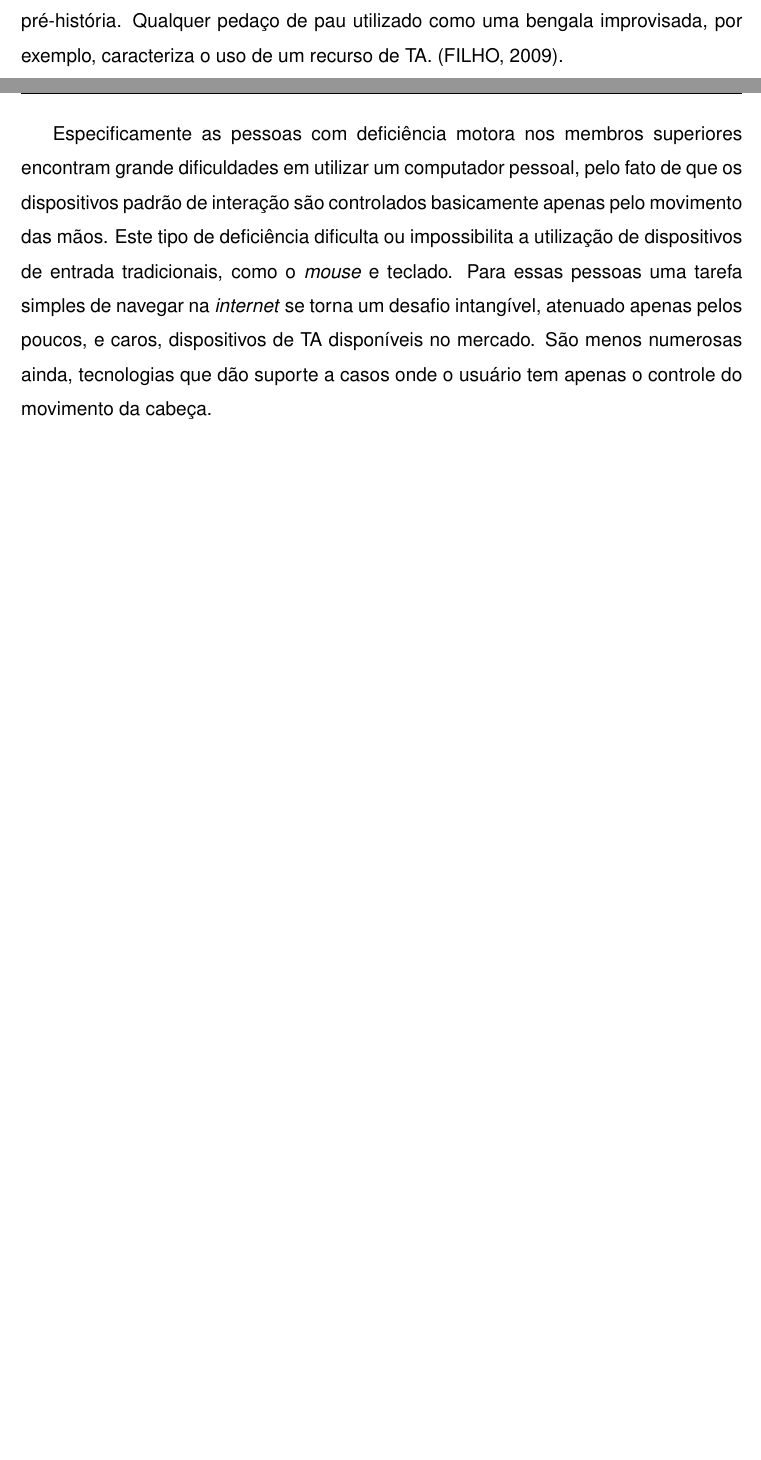
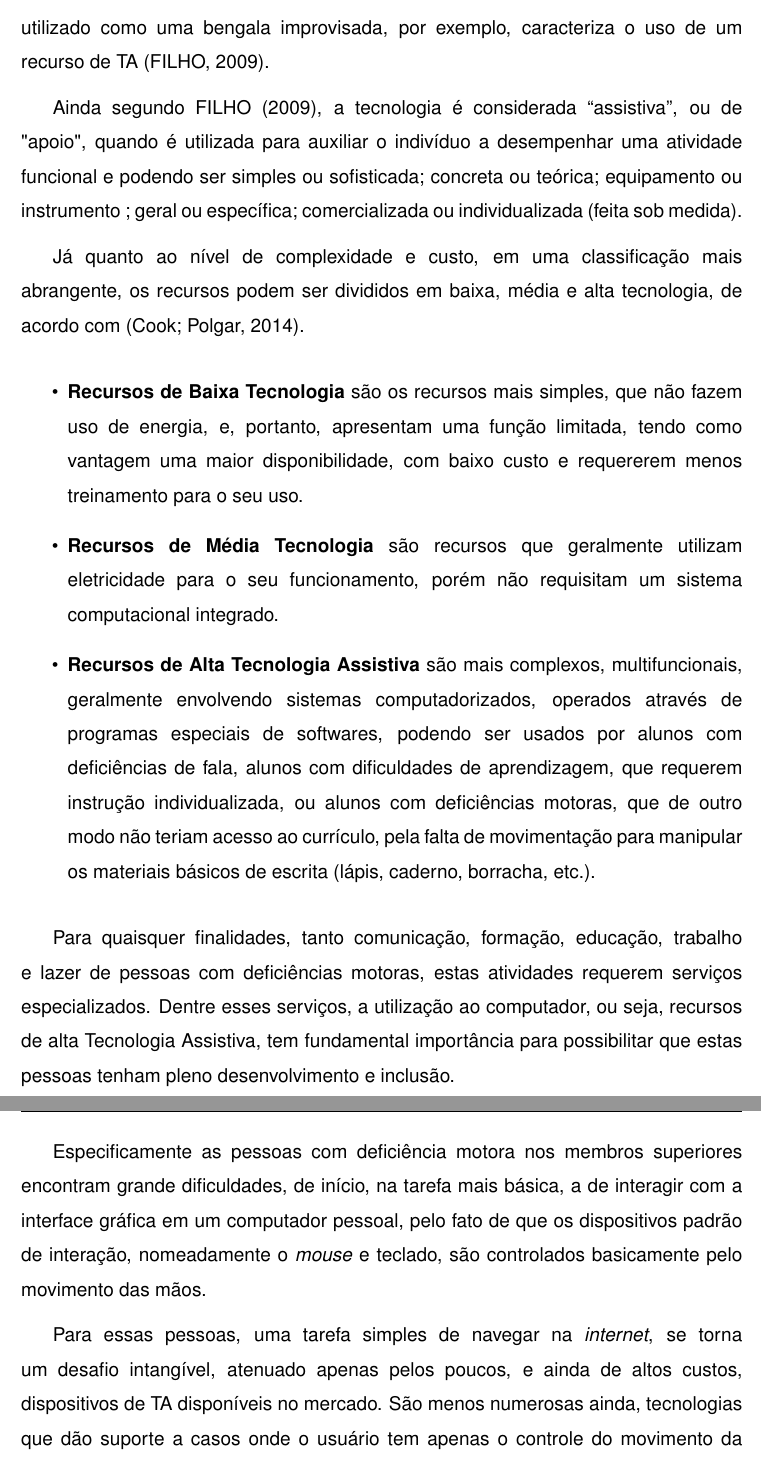
Before and after one commit to KrishnaXavier/visiumouse-monografia, a LaTeX thesis (MODELO_MONOGRAFIA.tex, which reads CAPITULOS.tex): two parts of pages 15 and 16 of 62 before the commit and two parts of pages 16 and 17 of 64 after it, joined at a grey line, cut so that both start at the same text, the shorter picture padded with empty space. Compiled offline with pdfLaTeX; a LaTeX package or settings file that is missing is left out.

Commit message:
Update on Overleaf.

```diff
--- a/CAPITULOS.tex
+++ b/CAPITULOS.tex
@@ -29,14 +29,49 @@ Este Capítulo apresenta os conceitos fundamentais para a compreensão da leitur
 A evolução contínua e exponencial das tecnologias possibilita cada vez mais a criação e melhorias de em vários âmbitos sociais, digitais, acadêmicos e profissionais. Para isso cada pessoa tem acesso a um arsenal de conhecimento imensurável, na \textit{internet}, como a grande quantidade de artigos e pesquisas acadêmicas publicados diariamente e o desenvolvimento e distribuição continuo de \textit{softwares} de código aberto. É evidente o crescimento das possibilidades em todas as áreas de conhecimento, com a revolução da informação, representado um novo modelo mundial para todas as pessoas.
 
 \section{TECNOLOGIA ASSISTIVA}\label{Sub:ta-brasil}
-Tecnologia Assistiva pode ser considerada como todos os recursos e serviços que contribuem para proporcionar ou ampliar as habilidades funcionais de pessoas com deficiência e consequentemente promover vida independente e inclusão, segundo \citeonline{Bersch}. O termo TA é uma expressão nova, e se refere a um conceito ainda em pleno processo de construção e sistematização. A utilização de recursos de TA, entretanto, remonta aos primórdios da história da humanidade ou até mesmo da pré-história. Qualquer pedaço de pau utilizado como uma bengala improvisada, por exemplo, caracteriza o uso de um recurso de TA. \cite{galvao2009tecnologia-UPPERCASE}.
+Tecnologia Assistiva pode ser considerada como quaisquer recursos e, ou, serviços que contribuem para proporcionar ou ampliar as habilidades funcionais de pessoas com deficiência e consequentemente promover vida independente e inclusão, segundo \citeonline{Bersch}.
 
-Especificamente as pessoas com deficiência motora nos membros superiores encontram grande dificuldades em utilizar um computador pessoal, pelo fato de que os dispositivos padrão de interação são controlados basicamente apenas pelo movimento das mãos. Este tipo de deficiência dificulta ou impossibilita a utilização de dispositivos de entrada tradicionais, como o \textit{mouse} e teclado. Para essas pessoas uma tarefa simples de navegar na \textit{internet} se torna um desafio intangível, atenuado apenas pelos poucos, e caros, dispositivos de TA disponíveis no mercado. São menos numerosas ainda, tecnologias que dão suporte a casos onde o usuário tem apenas o controle do movimento da cabeça.
+O termo Tecnologia Assistiva é uma expressão relativamente nova, e se refere a um conceito ainda em pleno processo de construção e sistematização, principalmente no Brasil. A utilização de recursos de TA, entretanto, remonta aos primórdios da história da humanidade ou até mesmo da pré-história. Qualquer pedaço de pau utilizado como uma bengala improvisada, por exemplo, caracteriza o uso de um recurso de TA \cite{galvao2009tecnologia-UPPERCASE}.
+
+
+Ainda segundo \citeonline{galvao2009tecnologia-UPPERCASE}, a tecnologia é considerada
+“assistiva”, ou de "apoio", quando é utilizada para auxiliar o indivíduo
+a desempenhar uma atividade funcional e podendo ser simples ou sofisticada; concreta ou
+teórica; equipamento ou instrumento ; geral ou específica; comercializada ou individualizada (feita sob medida).
+
+Já quanto ao nível de complexidade e custo, em uma classificação mais abrangente, os recursos podem ser divididos em baixa, média e
+alta tecnologia, de acordo com \cite{cook2014assistive}.
+
+\begin{itemize}
+\item \textbf{Recursos de Baixa Tecnologia} são os recursos mais simples, que não fazem uso de energia, e,
+portanto, apresentam uma função limitada, tendo como vantagem uma maior disponibilidade,
+com baixo custo e requererem menos treinamento para o seu uso.
+\item \textbf{Recursos de Média
+Tecnologia} são recursos que geralmente utilizam eletricidade para o seu funcionamento,
+porém não requisitam um sistema computacional integrado.
+\item \textbf{Recursos de Alta Tecnologia
+Assistiva} são mais complexos, multifuncionais, geralmente envolvendo sistemas
+computadorizados, operados através de programas especiais de softwares, podendo ser usados
+por alunos com deficiências de fala, alunos com dificuldades de aprendizagem, que requerem
+instrução individualizada, ou alunos com deficiências motoras, que de outro modo não teriam
+acesso ao currículo, pela falta de movimentação para manipular os materiais básicos de escrita
+(lápis, caderno, borracha, etc.).
+
+\end{itemize}
+
+Para quaisquer finalidades, tanto comunicação, formação, educação, trabalho e lazer de pessoas com deficiências motoras, estas atividades requerem serviços especializados. Dentre esses serviços, a utilização ao computador, ou seja, recursos de alta Tecnologia
+Assistiva, tem fundamental importância para possibilitar que estas pessoas tenham pleno desenvolvimento e inclusão.
+
+Especificamente as pessoas com deficiência motora nos membros superiores encontram grande dificuldades, de início, na tarefa mais básica, a de interagir com a interface gráfica em um computador pessoal, pelo fato de que os dispositivos padrão de interação, nomeadamente o \textit{mouse} e teclado, são controlados basicamente pelo movimento das mãos.
+
+Para essas pessoas, uma tarefa simples de navegar na \textit{internet}, se torna um desafio intangível, atenuado apenas pelos poucos, e ainda de altos custos, dispositivos de TA disponíveis no mercado. São menos numerosas ainda, tecnologias que dão suporte a casos onde o usuário tem apenas o controle do movimento da cabeça.
 %Em muitos dos casos de deficiência motora, como por exemplo a ELA (Esclerose Lateral Amiotrófica), deficiência causada por acidente ou paralisia cerebral, essas pessoas possuem as faculdades mentais intactas.
 
 
 %% REVDEIA 6: DEI UMA REESCRITA NESTE PARÁGRAFO ABAIXO
 Estes fatores permitem que essas pessoas interajam com o seu ambiente de outras maneiras não convencionais, com os movimentos ainda restantes, e como os movimentos da cabeça são, os que nestes casos, permanecem funcionais, são movimentos que podem ser explorados para uma possível maneira de interação com o computador. Em casos específicos como este, é necessário haver um dispositivo de TA, focado na entrada de dados, que capte os movimentos da cabeça (como rotação e flexão) e seus elementos, como boca, nariz e olhos, além da fala.
+
+
 
 Considerando estes fatos podemos citar três tipos de entradas, alternativos:
 
```
Also changed, not shown: sigproc.bib (+21 -12 lines), img/CategoriasTA.png (added), img/diagrama-classes.png (deleted), img/diagrama-sequencia.png (deleted), img/interface-tecnologia.png (deleted), CAPITULOS.tex (19 more changed lines).
